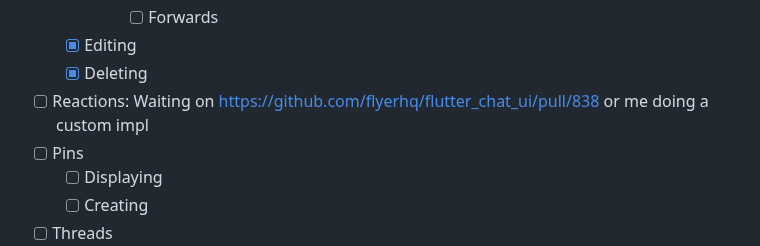
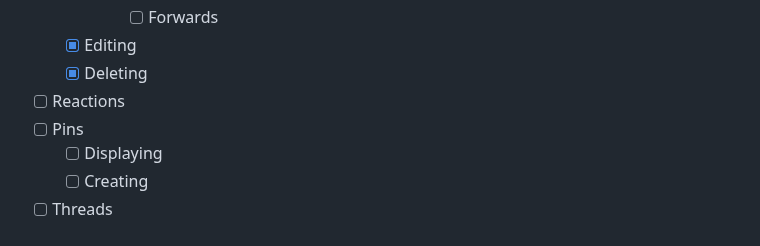
Before and after one commit to Henry-Hiles/nexus, a Markdown page: README.md, the part around the change. Rendered like a GitHub page.

Commit message:
Remove readme note on reactions, I'll do a custom impl

```diff
--- a/README.md
+++ b/README.md
@@ -97,7 +97,7 @@ A simple and user-friendly Matrix client made with Flutter and a Gomuks backend.
             - [ ] Forwards
     - [x] Editing
     - [x] Deleting
-- [ ] Reactions: Waiting on https://github.com/flyerhq/flutter_chat_ui/pull/838 or me doing a custom impl
+- [ ] Reactions
 - [ ] Pins
     - [ ] Displaying
     - [ ] Creating
```
